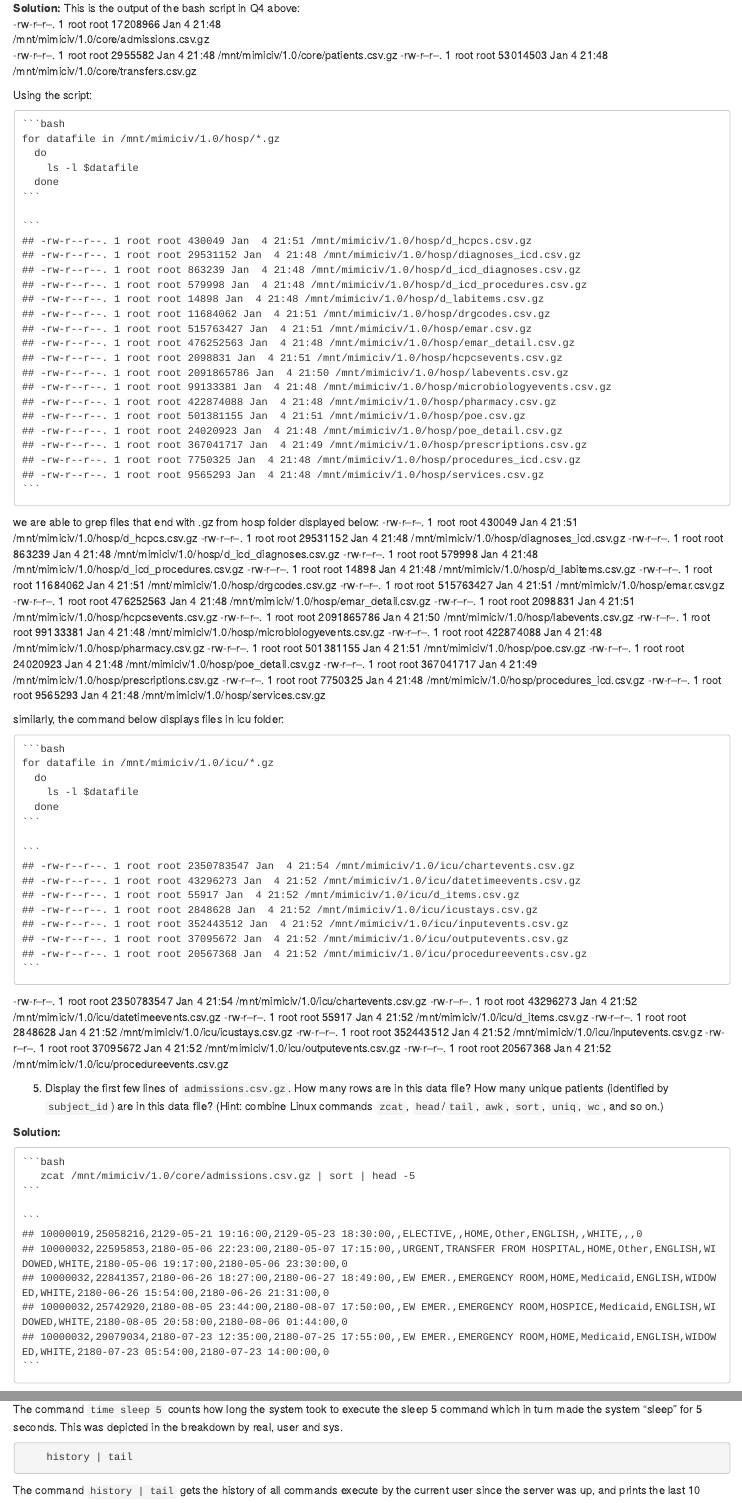
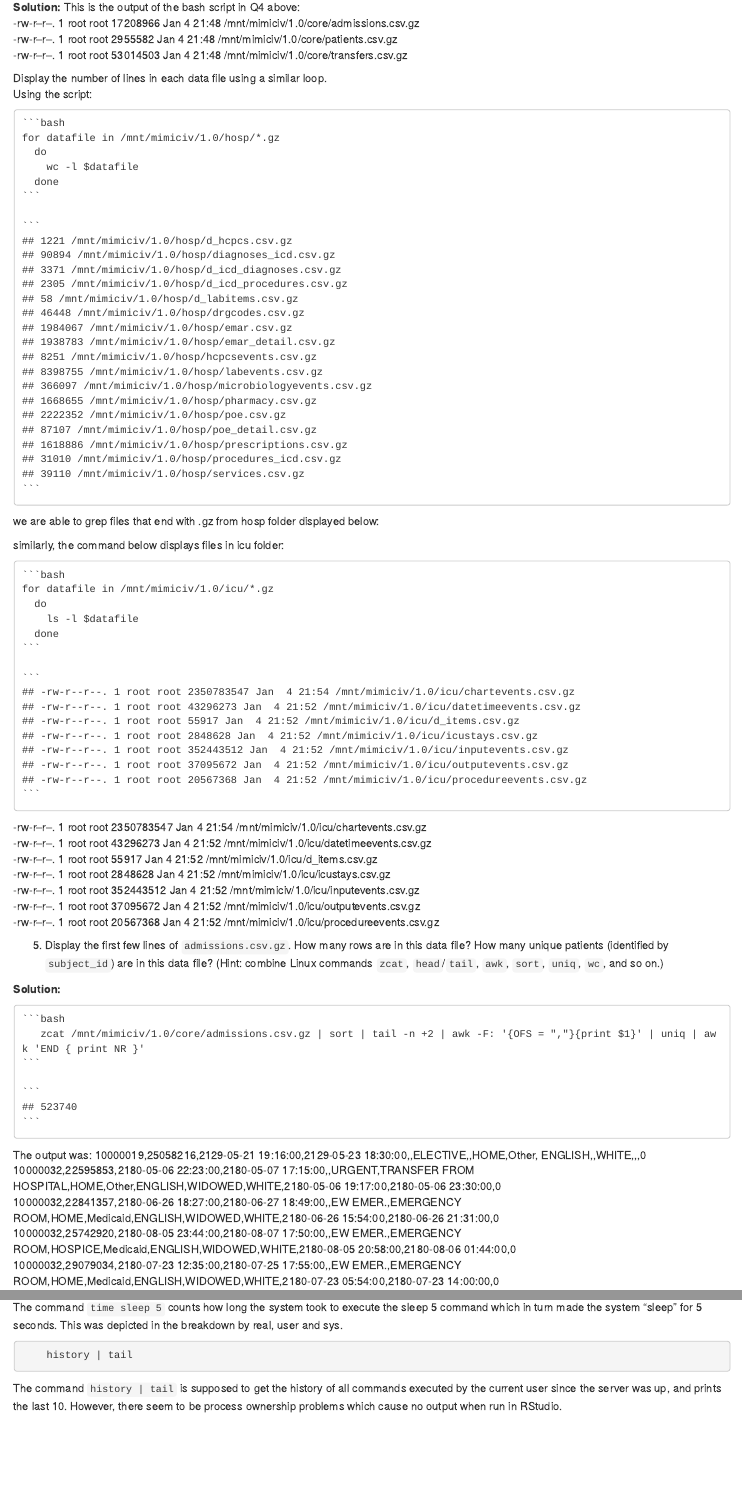
Before and after one commit to ro-zeta/biostat-203b-2022-winter, an R Markdown document (hw1/hw1_soln.Rmd): the page in a window 1100 px wide, from 2880 px down before the commit and from 2850 px down after it, so that both start at the same text, and a second part further down, joined at a grey line. The pictures show the output file hw1/hw1_soln.html that the author committed with the source, opened offline.

Commit message:
caught and fixed mistakes in Q3.4 and Q3.5

````diff
--- a/hw1/hw1_soln.Rmd
+++ b/hw1/hw1_soln.Rmd
@@ -111,70 +110,25 @@ This is the output of the bash script in Q4 above:
 -rw-r--r--. 1 root root 53014503 Jan  4 21:48
 /mnt/mimiciv/1.0/core/transfers.csv.gz
 
+Display the number of lines in each data file using a similar loop.
 Using the script:
     ```{bash, eval=T}
     for datafile in /mnt/mimiciv/1.0/hosp/*.gz
       do
-        ls -l $datafile
+        wc -l $datafile
       done
     ```
 we are able to grep files that end with .gz from hosp folder displayed below:
--rw-r--r--. 1 root root 430049 Jan  4 21:51
-/mnt/mimiciv/1.0/hosp/d_hcpcs.csv.gz
--rw-r--r--. 1 root root 29531152 Jan  4 21:48
-/mnt/mimiciv/1.0/hosp/diagnoses_icd.csv.gz
--rw-r--r--. 1 root root 863239 Jan  4 21:48
-/mnt/mimiciv/1.0/hosp/d_icd_diagnoses.csv.gz
--rw-r--r--. 1 root root 579998 Jan  4 21:48
-/mnt/mimiciv/1.0/hosp/d_icd_procedures.csv.gz
--rw-r--r--. 1 root root 14898 Jan  4 21:48
-/mnt/mimiciv/1.0/hosp/d_labitems.csv.gz
--rw-r--r--. 1 root root 11684062 Jan  4 21:51
-/mnt/mimiciv/1.0/hosp/drgcodes.csv.gz
--rw-r--r--. 1 root root 515763427 Jan  4 21:51
-/mnt/mimiciv/1.0/hosp/emar.csv.gz
--rw-r--r--. 1 root root 476252563 Jan  4 21:48
-/mnt/mimiciv/1.0/hosp/emar_detail.csv.gz
--rw-r--r--. 1 root root 2098831 Jan  4 21:51
-/mnt/mimiciv/1.0/hosp/hcpcsevents.csv.gz
--rw-r--r--. 1 root root 2091865786 Jan  4 21:50
-/mnt/mimiciv/1.0/hosp/labevents.csv.gz
--rw-r--r--. 1 root root 99133381 Jan  4 21:48
-/mnt/mimiciv/1.0/hosp/microbiologyevents.csv.gz
--rw-r--r--. 1 root root 422874088 Jan  4 21:48
-/mnt/mimiciv/1.0/hosp/pharmacy.csv.gz
--rw-r--r--. 1 root root 501381155 Jan  4 21:51
-/mnt/mimiciv/1.0/hosp/poe.csv.gz
--rw-r--r--. 1 root root 24020923 Jan  4 21:48
-/mnt/mimiciv/1.0/hosp/poe_detail.csv.gz
--rw-r--r--. 1 root root 367041717 Jan  4 21:49
-/mnt/mimiciv/1.0/hosp/prescriptions.csv.gz
--rw-r--r--. 1 root root 7750325 Jan  4 21:48
-/mnt/mimiciv/1.0/hosp/procedures_icd.csv.gz
--rw-r--r--. 1 root root 9565293 Jan  4 21:48
-/mnt/mimiciv/1.0/hosp/services.csv.gz
+
 
 similarly, the command below displays files in icu folder:
     ```{bash, eval=T}
     for datafile in /mnt/mimiciv/1.0/icu/*.gz
       do
-        ls -l $datafile
+        wc -l $datafile
       done
     ```
--rw-r--r--. 1 root root 2350783547 Jan  4 21:54
-/mnt/mimiciv/1.0/icu/chartevents.csv.gz
--rw-r--r--. 1 root root 43296273 Jan  4 21:52
-/mnt/mimiciv/1.0/icu/datetimeevents.csv.gz
--rw-r--r--. 1 root root 55917 Jan  4 21:52
-/mnt/mimiciv/1.0/icu/d_items.csv.gz
--rw-r--r--. 1 root root 2848628 Jan  4 21:52
-/mnt/mimiciv/1.0/icu/icustays.csv.gz
--rw-r--r--. 1 root root 352443512 Jan  4 21:52
-/mnt/mimiciv/1.0/icu/inputevents.csv.gz
--rw-r--r--. 1 root root 37095672 Jan  4 21:52
-/mnt/mimiciv/1.0/icu/outputevents.csv.gz
--rw-r--r--. 1 root root 20567368 Jan  4 21:52
-/mnt/mimiciv/1.0/icu/procedureevents.csv.gz
+
 
 5. Display the first few lines of `admissions.csv.gz`. How many rows are in this
 data file? How many unique patients (identified by `subject_id`) are in this
@@ -183,5 +137,5 @@ data file? (Hint: combine Linux commands `zcat`, `head`/`tail`, `awk`, `sort`,
 
 **Solution:**
     ```{bash, eval=T}
-   zcat /mnt/mimiciv/1.0/core/admissions.csv.gz | sort | head -5
+   zcat /mnt/mimiciv/1.0/core/admissions.csv.gz | sort | tail -n +2 | awk -F: '{OFS = ","}{print $1}' | uniq | awk 'END { print NR }'
     ```
@@ -376,5 +319,7 @@ depicted in the breakdown by real, user and sys.
 ```{bash eval=T}
     history | tail
 ```
-The command `history | tail`  gets the history of all commands execute by the
-current user since the server was up, and prints the last 10
+The command `history | tail`  is supposed to get the history of all commands
+executed by the current user since the server was up, and prints the last 10.
+However, there seem to be process ownership problems which cause no output when
+run in RStudio.
````
Also changed, not shown: hw1/hw1_soln.html, hw1/hw1_soln.Rmd (18 more changed lines).
